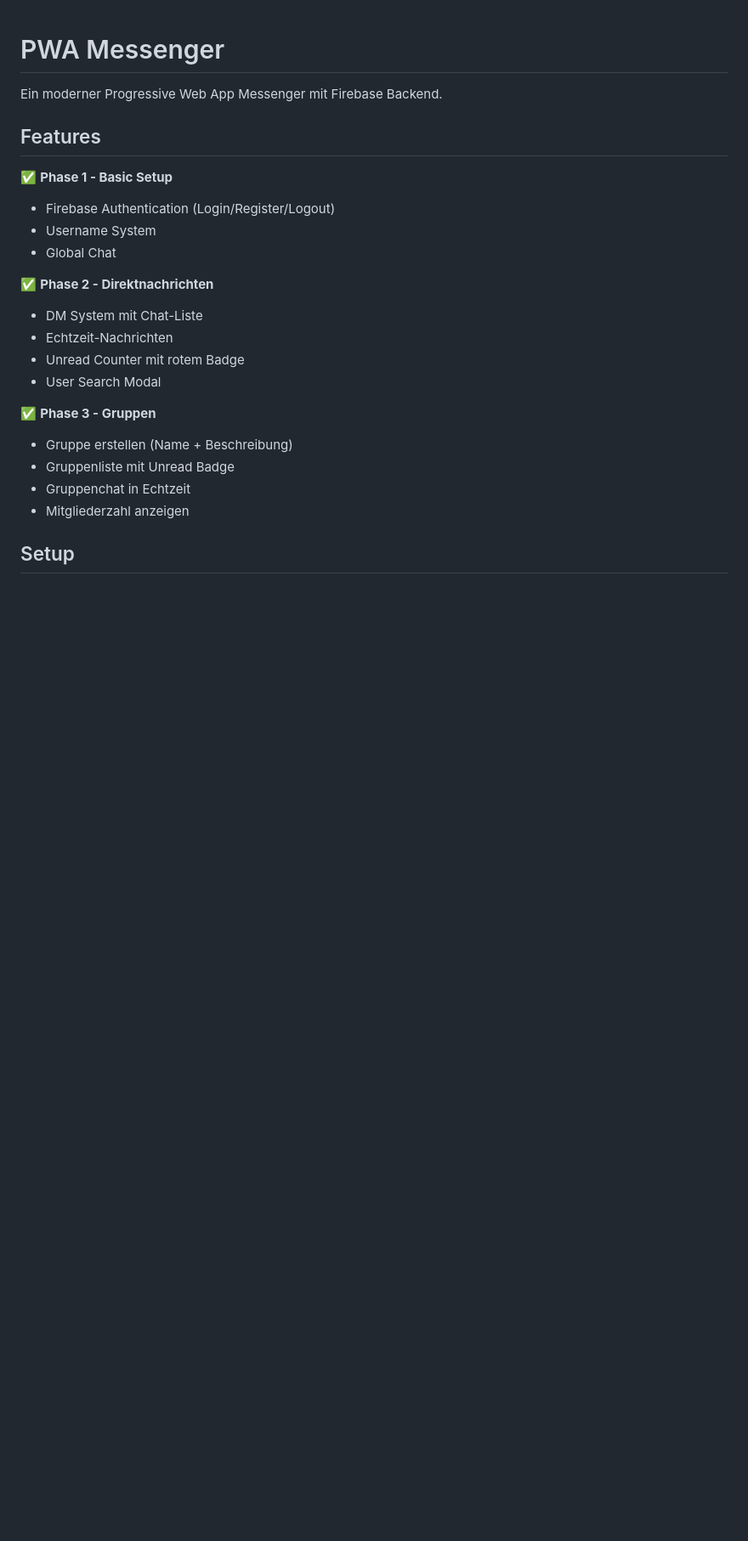
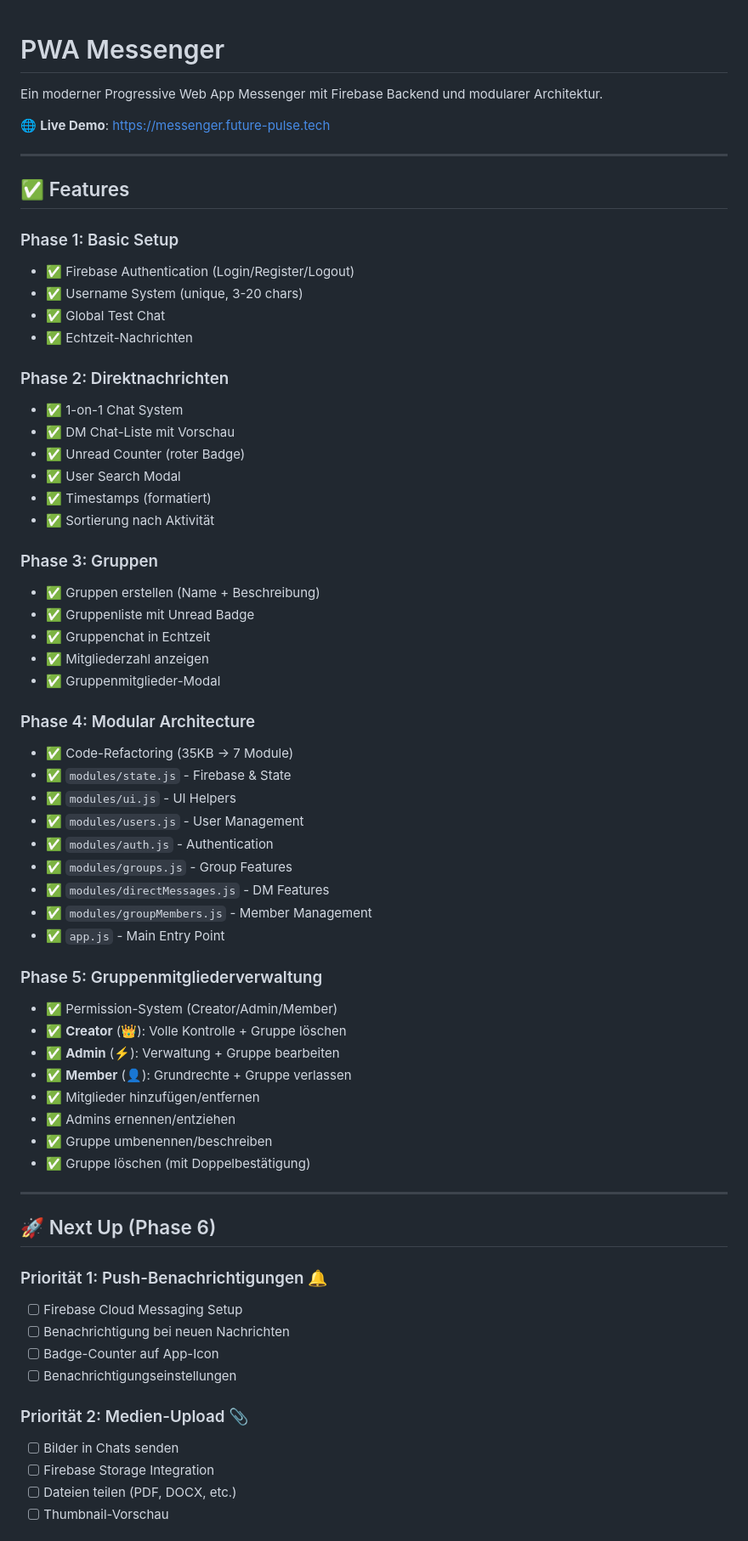
Before and after one commit to oliverlaudan-ops/PWA-Messenger, a Markdown page: README.md, the part around one of its changes. Shown at 85% size. Drawn GitHub-style; blank space fills up the shorter version.

Commit message:
📝 Update README - Phases 1-5 complete
- Update feature list with all completed phases
- Add modular architecture info
- Update project structure
- Update next features (Phase 6 roadmap)

```diff
--- a/README.md
+++ b/README.md
@@ -1,24 +1,68 @@
 # PWA Messenger
 
-Ein moderner Progressive Web App Messenger mit Firebase Backend.
+Ein moderner Progressive Web App Messenger mit Firebase Backend und modularer Architektur.
 
-## Features
+🌐 **Live Demo**: https://messenger.future-pulse.tech
 
-✅ **Phase 1 - Basic Setup**
-- Firebase Authentication (Login/Register/Logout)
-- Username System
-- Global Chat
+---
 
-✅ **Phase 2 - Direktnachrichten**
-- DM System mit Chat-Liste
-- Echtzeit-Nachrichten
-- Unread Counter mit rotem Badge
-- User Search Modal
+## ✅ Features
 
-✅ **Phase 3 - Gruppen**
-- Gruppe erstellen (Name + Beschreibung)
-- Gruppenliste mit Unread Badge
-- Gruppenchat in Echtzeit
-- Mitgliederzahl anzeigen
+### Phase 1: Basic Setup
+- ✅ Firebase Authentication (Login/Register/Logout)
+- ✅ Username System (unique, 3-20 chars)
+- ✅ Global Test Chat
+- ✅ Echtzeit-Nachrichten
 
-## Setup
+### Phase 2: Direktnachrichten
+- ✅ 1-on-1 Chat System
+- ✅ DM Chat-Liste mit Vorschau
+- ✅ Unread Counter (roter Badge)
+- ✅ User Search Modal
+- ✅ Timestamps (formatiert)
+- ✅ Sortierung nach Aktivität
+
+### Phase 3: Gruppen
+- ✅ Gruppen erstellen (Name + Beschreibung)
+- ✅ Gruppenliste mit Unread Badge
+- ✅ Gruppenchat in Echtzeit
+- ✅ Mitgliederzahl anzeigen
+- ✅ Gruppenmitglieder-Modal
+
+### Phase 4: Modular Architecture
+- ✅ Code-Refactoring (35KB → 7 Module)
+- ✅ `modules/state.js` - Firebase & State
+- ✅ `modules/ui.js` - UI Helpers
+- ✅ `modules/users.js` - User Management
+- ✅ `modules/auth.js` - Authentication
+- ✅ `modules/groups.js` - Group Features
+- ✅ `modules/directMessages.js` - DM Features
+- ✅ `modules/groupMembers.js` - Member Management
+- ✅ `app.js` - Main Entry Point
+
+### Phase 5: Gruppenmitgliederverwaltung
+- ✅ Permission-System (Creator/Admin/Member)
+- ✅ **Creator** (👑): Volle Kontrolle + Gruppe löschen
+- ✅ **Admin** (⚡): Verwaltung + Gruppe bearbeiten
+- ✅ **Member** (👤): Grundrechte + Gruppe verlassen
+- ✅ Mitglieder hinzufügen/entfernen
+- ✅ Admins ernennen/entziehen
+- ✅ Gruppe umbenennen/beschreiben
+- ✅ Gruppe löschen (mit Doppelbestätigung)
+
+---
+
+## 🚀 Next Up (Phase 6)
+
+### Priorität 1: Push-Benachrichtigungen 🔔
+- [ ] Firebase Cloud Messaging Setup
+- [ ] Benachrichtigung bei neuen Nachrichten
+- [ ] Badge-Counter auf App-Icon
+- [ ] Benachrichtigungseinstellungen
+
+### Priorität 2: Medien-Upload 📎
+- [ ] Bilder in Chats senden
+- [ ] Firebase Storage Integration
+- [ ] Dateien teilen (PDF, DOCX, etc.)
+- [ ] Thumbnail-Vorschau
+
```
Also changed, not shown: other parts of README.md (+79 -34 lines).
